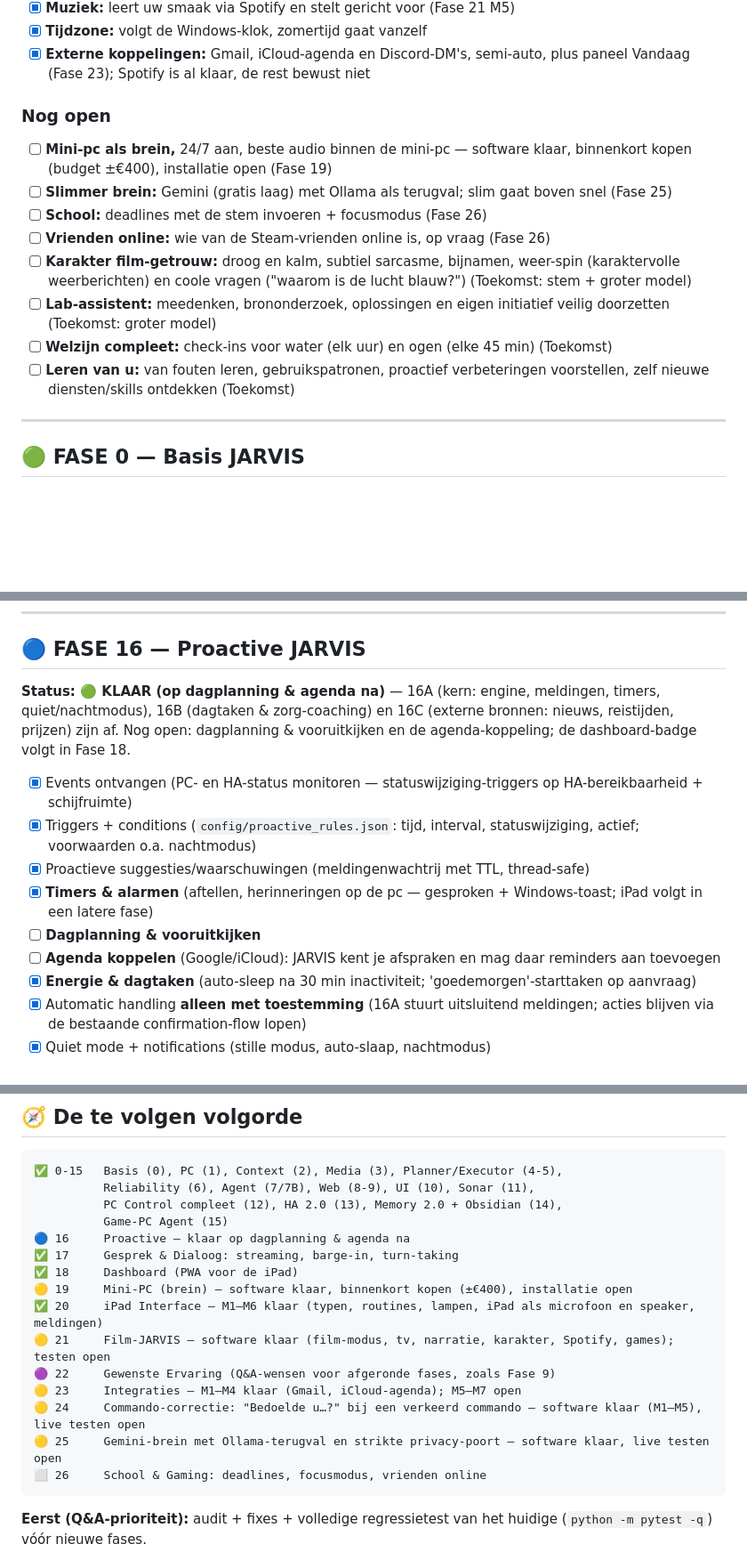
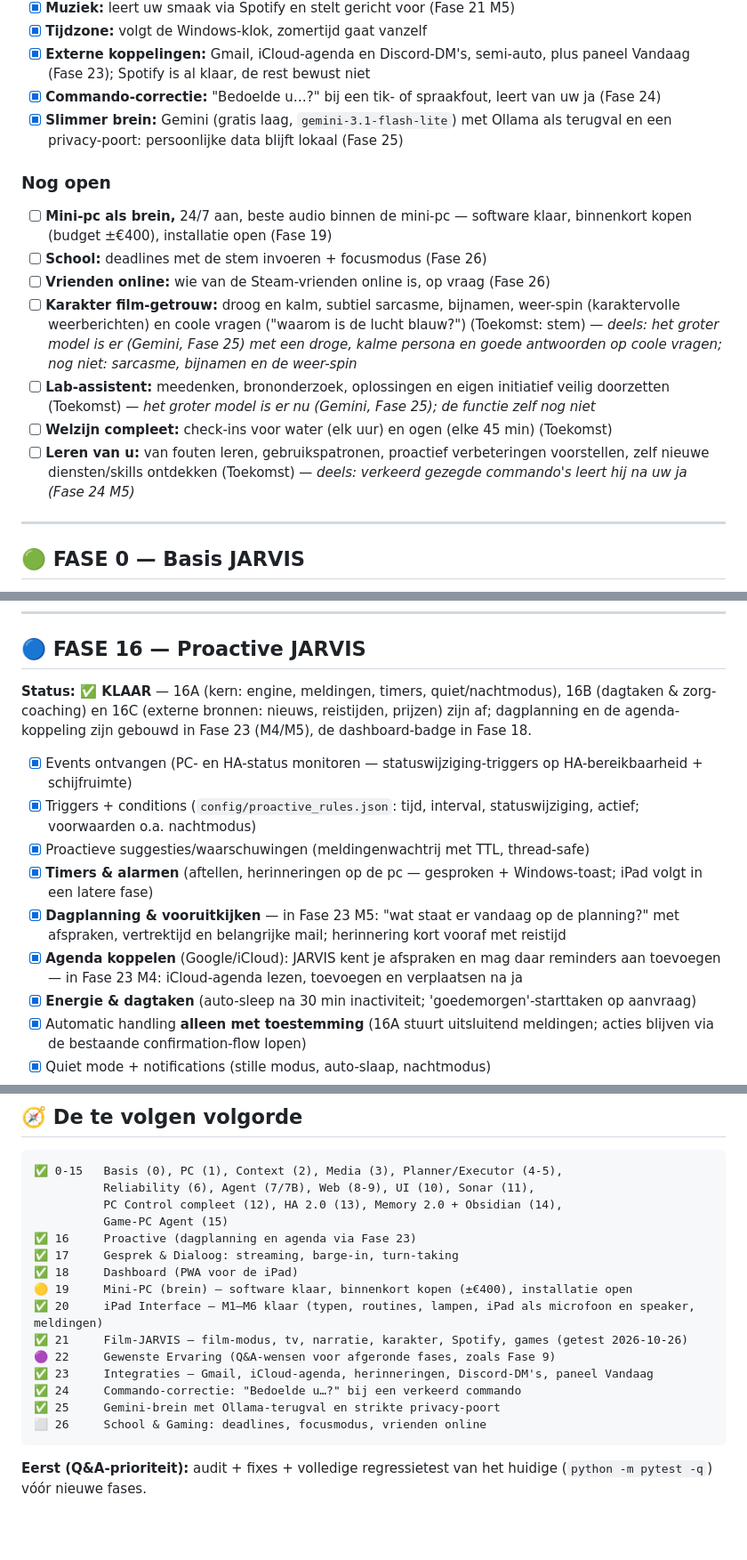
Before and after one commit to rushman404/JARVIS, a Markdown page: ROADMAP.md, 3 parts joined by grey strips. Shown at 89% size. Drawn GitHub-style; blank space fills up the shorter version.

Commit message:
docs(roadmap): open punten nagelopen tegen de code
Fase 16 klaar (dagplanning en agenda zitten in Fase 23), Fase 21, 23, 24
en 25 klaar in de volgorde; bronnen-wens (Fase 22) afgevinkt; deels
gedane punten (karakter, lab-assistent, leren) met een notitie;
teststatus bijgewerkt.

Co-Authored-By: Claude Opus 5.5 <noreply@anthropic.com>

````diff
--- a/ROADMAP.md
+++ b/ROADMAP.md
@@ -55,16 +55,17 @@ Vastgelegd zodat scope en non-scope altijd helder zijn. **[x]** = gebouwd, **[ ]
 * [x] **Muziek:** leert uw smaak via Spotify en stelt gericht voor (Fase 21 M5)
 * [x] **Tijdzone:** volgt de Windows-klok, zomertijd gaat vanzelf
 * [x] **Externe koppelingen:** Gmail, iCloud-agenda en Discord-DM's, semi-auto, plus paneel Vandaag (Fase 23); Spotify is al klaar, de rest bewust niet
+* [x] **Commando-correctie:** "Bedoelde u…?" bij een tik- of spraakfout, leert van uw ja (Fase 24)
+* [x] **Slimmer brein:** Gemini (gratis laag, `gemini-3.1-flash-lite`) met Ollama als terugval en een privacy-poort: persoonlijke data blijft lokaal (Fase 25)
 
 ### Nog open
 * [ ] **Mini-pc als brein,** 24/7 aan, beste audio binnen de mini-pc — software klaar, binnenkort kopen (budget ±€400), installatie open (Fase 19)
-* [ ] **Slimmer brein:** Gemini (gratis laag) met Ollama als terugval; slim gaat boven snel (Fase 25)
 * [ ] **School:** deadlines met de stem invoeren + focusmodus (Fase 26)
 * [ ] **Vrienden online:** wie van de Steam-vrienden online is, op vraag (Fase 26)
-* [ ] **Karakter film-getrouw:** droog en kalm, subtiel sarcasme, bijnamen, weer-spin (karaktervolle weerberichten) en coole vragen ("waarom is de lucht blauw?") (Toekomst: stem + groter model)
-* [ ] **Lab-assistent:** meedenken, brononderzoek, oplossingen en eigen initiatief veilig doorzetten (Toekomst: groter model)
+* [ ] **Karakter film-getrouw:** droog en kalm, subtiel sarcasme, bijnamen, weer-spin (karaktervolle weerberichten) en coole vragen ("waarom is de lucht blauw?") (Toekomst: stem) — _deels: het groter model is er (Gemini, Fase 25) met een droge, kalme persona en goede antwoorden op coole vragen; nog niet: sarcasme, bijnamen en de weer-spin_
+* [ ] **Lab-assistent:** meedenken, brononderzoek, oplossingen en eigen initiatief veilig doorzetten (Toekomst) — _het groter model is er nu (Gemini, Fase 25); de functie zelf nog niet_
 * [ ] **Welzijn compleet:** check-ins voor water (elk uur) en ogen (elke 45 min) (Toekomst)
-* [ ] **Leren van u:** van fouten leren, gebruikspatronen, proactief verbeteringen voorstellen, zelf nieuwe diensten/skills ontdekken (Toekomst)
+* [ ] **Leren van u:** van fouten leren, gebruikspatronen, proactief verbeteringen voorstellen, zelf nieuwe diensten/skills ontdekken (Toekomst) — _deels: verkeerd gezegde commando's leert hij na uw ja (Fase 24 M5)_
 
 ---
 
@@ -435,14 +436,14 @@ Game-PC-meters, media en toasts op de game-pc).
 
 ## 🔵 FASE 16 — Proactive JARVIS
 
-**Status: 🟢 KLAAR (op dagplanning & agenda na)** — 16A (kern: engine, meldingen, timers, quiet/nachtmodus), 16B (dagtaken & zorg-coaching) en 16C (externe bronnen: nieuws, reistijden, prijzen) zijn af. Nog open: dagplanning & vooruitkijken en de agenda-koppeling; de dashboard-badge volgt in Fase 18.
+**Status: ✅ KLAAR** — 16A (kern: engine, meldingen, timers, quiet/nachtmodus), 16B (dagtaken & zorg-coaching) en 16C (externe bronnen: nieuws, reistijden, prijzen) zijn af; dagplanning en de agenda-koppeling zijn gebouwd in Fase 23 (M4/M5), de dashboard-badge in Fase 18.
 
 * [x] Events ontvangen (PC- en HA-status monitoren — statuswijziging-triggers op HA-bereikbaarheid + schijfruimte)
 * [x] Triggers + conditions (`config/proactive_rules.json`: tijd, interval, statuswijziging, actief; voorwaarden o.a. nachtmodus)
 * [x] Proactieve suggesties/waarschuwingen (meldingenwachtrij met TTL, thread-safe)
 * [x] **Timers & alarmen** (aftellen, herinneringen op de pc — gesproken + Windows-toast; iPad volgt in een latere fase)
-* [ ] **Dagplanning & vooruitkijken**
-* [ ] **Agenda koppelen** (Google/iCloud): JARVIS kent je afspraken en mag daar reminders aan toevoegen
+* [x] **Dagplanning & vooruitkijken** — in Fase 23 M5: "wat staat er vandaag op de planning?" met afspraken, vertrektijd en belangrijke mail; herinnering kort vooraf met reistijd
+* [x] **Agenda koppelen** (Google/iCloud): JARVIS kent je afspraken en mag daar reminders aan toevoegen — in Fase 23 M4: iCloud-agenda lezen, toevoegen en verplaatsen na ja
 * [x] **Energie & dagtaken** (auto-sleep na 30 min inactiviteit; 'goedemorgen'-starttaken op aanvraag)
 * [x] Automatic handling **alleen met toestemming** (16A stuurt uitsluitend meldingen; acties blijven via de bestaande confirmation-flow lopen)
 * [x] Quiet mode + notifications (stille modus, auto-slaap, nachtmodus)
@@ -752,16 +753,16 @@ Design: `docs/fase18_dashboard_design.md` · handleiding + iPad-testlijst:
           Reliability (6), Agent (7/7B), Web (8-9), UI (10), Sonar (11),
           PC Control compleet (12), HA 2.0 (13), Memory 2.0 + Obsidian (14),
           Game-PC Agent (15)
-🔵 16     Proactive — klaar op dagplanning & agenda na
+✅ 16     Proactive (dagplanning en agenda via Fase 23)
 ✅ 17     Gesprek & Dialoog: streaming, barge-in, turn-taking
 ✅ 18     Dashboard (PWA voor de iPad)
 🟡 19     Mini-PC (brein) — software klaar, binnenkort kopen (±€400), installatie open
 ✅ 20     iPad Interface — M1–M6 klaar (typen, routines, lampen, iPad als microfoon en speaker, meldingen)
-🟡 21     Film-JARVIS — software klaar (film-modus, tv, narratie, karakter, Spotify, games); testen open
+✅ 21     Film-JARVIS — film-modus, tv, narratie, karakter, Spotify, games (getest 2026-10-26)
 🟣 22     Gewenste Ervaring (Q&A-wensen voor afgeronde fases, zoals Fase 9)
-🟡 23     Integraties — M1–M4 klaar (Gmail, iCloud-agenda); M5–M7 open
-🟡 24     Commando-correctie: "Bedoelde u…?" bij een verkeerd commando — software klaar (M1–M5), live testen open
-🟡 25     Gemini-brein met Ollama-terugval en strikte privacy-poort — software klaar, live testen open
+✅ 23     Integraties — Gmail, iCloud-agenda, herinneringen, Discord-DM's, paneel Vandaag
+✅ 24     Commando-correctie: "Bedoelde u…?" bij een verkeerd commando
+✅ 25     Gemini-brein met Ollama-terugval en strikte privacy-poort
 ⬜ 26     School & Gaming: deadlines, focusmodus, vrienden online
 ```
 
````
Also changed, not shown: other parts of ROADMAP.md (+6 -6 lines).
